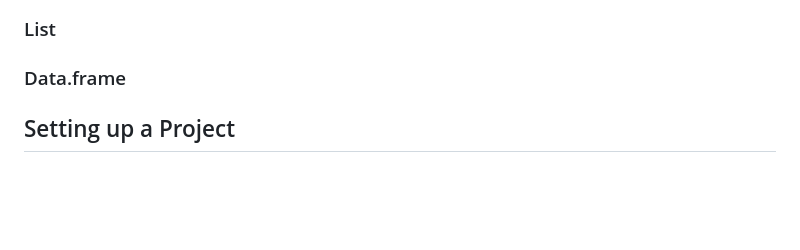
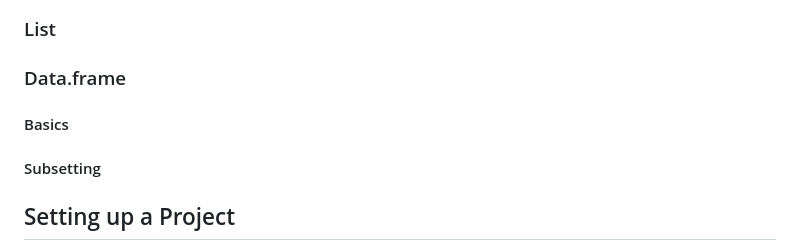
Before and after one commit to anhnguyendepocen/R-Companion-Price-Analysis, a Markdown page: manuscript/Chapter1.md, the part around the change. Drawn GitHub-style; blank space fills up the shorter version.

```diff
--- a/manuscript/Chapter1.md
+++ b/manuscript/Chapter1.md
@@ -32,6 +32,10 @@ Datatypes
 
 ### Data.frame
 
+#### Basics
+
+#### Subsetting
+
 Setting up a Project
 --------------------
 
```
Also changed, not shown: manuscript/Chapter2.md (+1 -1 lines), manuscript/images/unnamed-chunk-1-1.png (added), 2 other files.
